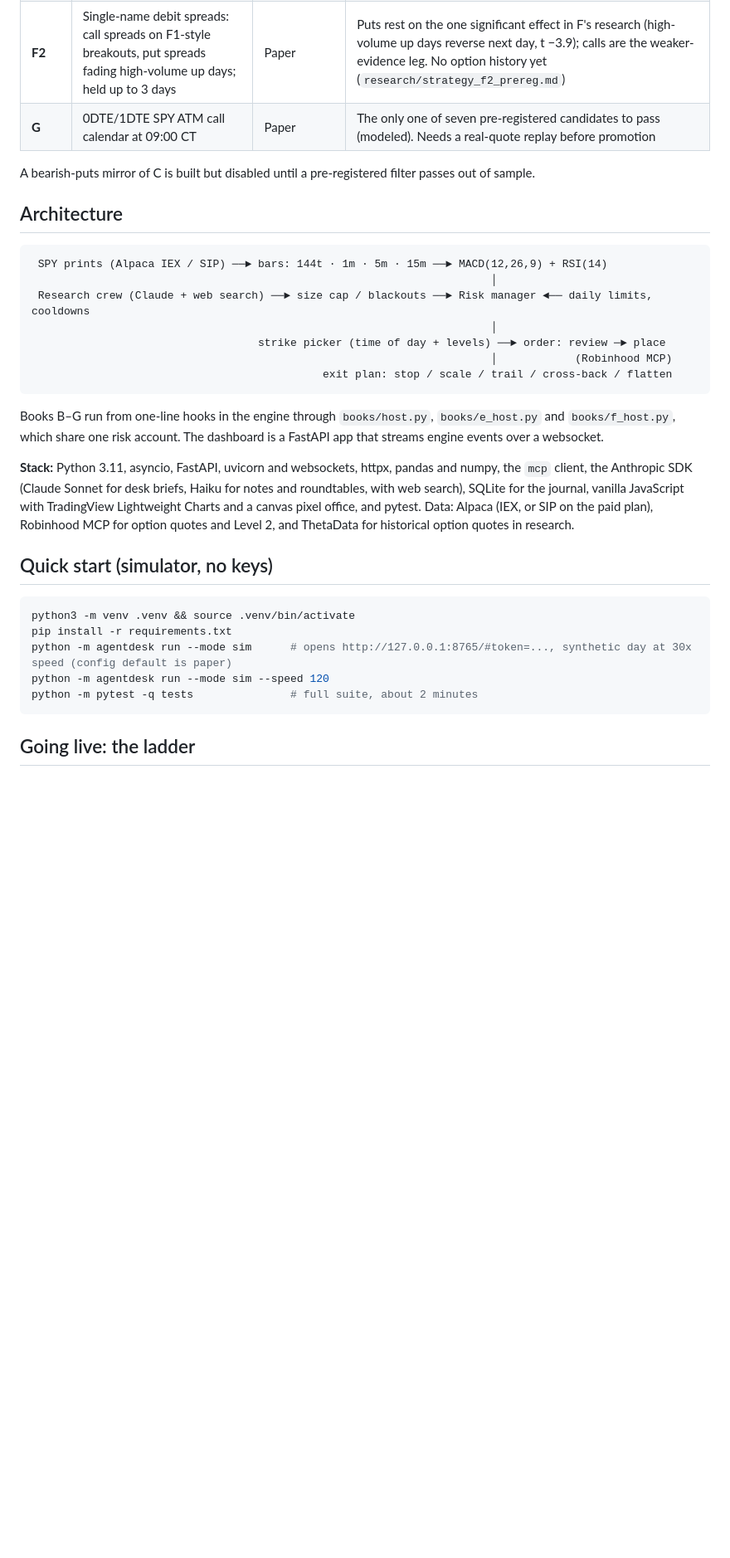
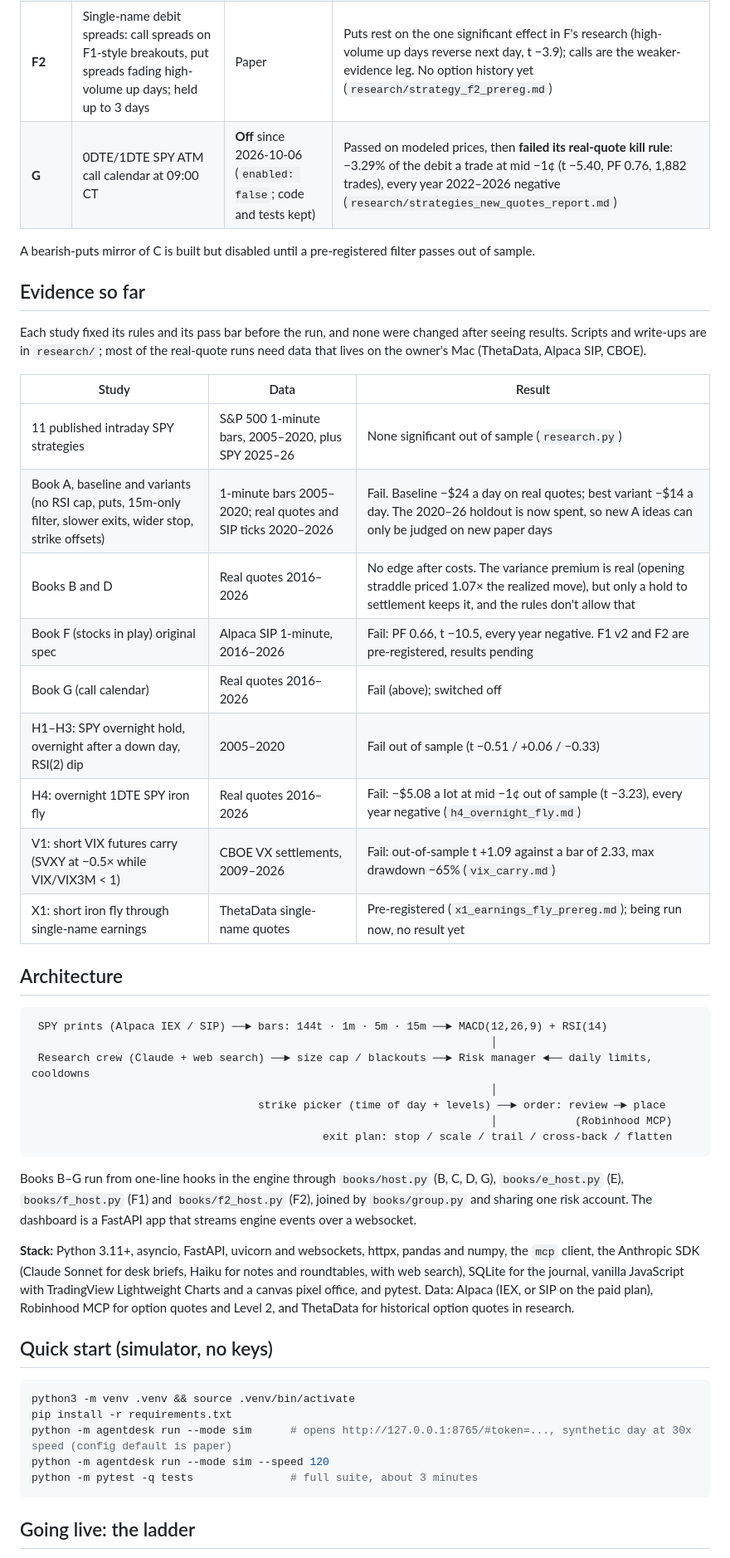
Before and after one commit to evanshattenkirk/Trading-Agent, a Markdown page: README.md, the part around one of its changes. Shown at 83% size. Rendered like a GitHub page; blank space fills up the shorter version.

````diff
--- a/README.md
+++ b/README.md
@@ -45,9 +45,25 @@ All books run side by side on one paper account: $10,000 balance, $2,500 cap on
 | **E** | Pre-earnings IV run-up: ATM straddle at T−3, call calendar at T−10, always sold before the report | Paper; holds positions across days | No quote backtest yet |
 | **F1** | Stocks in play: opening-range breakout on high relative volume, long shares, now across all liquid US stocks with a stop at the opening-range low | Paper | The large-cap version fails its 2016–2026 replication (PF 0.66, t −10.5, `research/strategy_f_intraday.md`); the v2 rules are pre-registered (`research/strategy_f1_prereg.md`) and wait for the broad-universe backtest |
 | **F2** | Single-name debit spreads: call spreads on F1-style breakouts, put spreads fading high-volume up days; held up to 3 days | Paper | Puts rest on the one significant effect in F's research (high-volume up days reverse next day, t −3.9); calls are the weaker-evidence leg. No option history yet (`research/strategy_f2_prereg.md`) |
-| **G** | 0DTE/1DTE SPY ATM call calendar at 09:00 CT | Paper | The only one of seven pre-registered candidates to pass (modeled). Needs a real-quote replay before promotion |
+| **G** | 0DTE/1DTE SPY ATM call calendar at 09:00 CT | **Off** since 2026-10-06 (`enabled: false`; code and tests kept) | Passed on modeled prices, then **failed its real-quote kill rule**: −3.29% of the debit a trade at mid −1¢ (t −5.40, PF 0.76, 1,882 trades), every year 2022–2026 negative (`research/strategies_new_quotes_report.md`) |
 
 A bearish-puts mirror of C is built but disabled until a pre-registered filter passes out of sample.
+
+## Evidence so far
+
+Each study fixed its rules and its pass bar before the run, and none were changed after seeing results. Scripts and write-ups are in `research/`; most of the real-quote runs need data that lives on the owner's Mac (ThetaData, Alpaca SIP, CBOE).
+
+| Study | Data | Result |
+|---|---|---|
+| 11 published intraday SPY strategies | S&P 500 1-minute bars, 2005–2020, plus SPY 2025–26 | None significant out of sample (`research.py`) |
+| Book A, baseline and variants (no RSI cap, puts, 15m-only filter, slower exits, wider stop, strike offsets) | 1-minute bars 2005–2020; real quotes and SIP ticks 2020–2026 | Fail. Baseline −$24 a day on real quotes; best variant −$14 a day. The 2020–26 holdout is now spent, so new A ideas can only be judged on new paper days |
+| Books B and D | Real quotes 2016–2026 | No edge after costs. The variance premium is real (opening straddle priced 1.07× the realized move), but only a hold to settlement keeps it, and the rules don't allow that |
+| Book F (stocks in play) original spec | Alpaca SIP 1-minute, 2016–2026 | Fail: PF 0.66, t −10.5, every year negative. F1 v2 and F2 are pre-registered, results pending |
+| Book G (call calendar) | Real quotes 2016–2026 | Fail (above); switched off |
+| H1–H3: SPY overnight hold, overnight after a down day, RSI(2) dip | 2005–2020 | Fail out of sample (t −0.51 / +0.06 / −0.33) |
+| H4: overnight 1DTE SPY iron fly | Real quotes 2016–2026 | Fail: −$5.08 a lot at mid −1¢ out of sample (t −3.23), every year negative (`h4_overnight_fly.md`) |
+| V1: short VIX futures carry (SVXY at −0.5× while VIX/VIX3M < 1) | CBOE VX settlements, 2009–2026 | Fail: out-of-sample t +1.09 against a bar of 2.33, max drawdown −65% (`vix_carry.md`) |
+| X1: short iron fly through single-name earnings | ThetaData single-name quotes | Pre-registered (`x1_earnings_fly_prereg.md`); being run now, no result yet |
 
 ## Architecture
 
@@ -61,9 +77,9 @@ A bearish-puts mirror of C is built but disabled until a pre-registered filter p
                                              exit plan: stop / scale / trail / cross-back / flatten
 ```
 
-Books B–G run from one-line hooks in the engine through `books/host.py`, `books/e_host.py` and `books/f_host.py`, which share one risk account. The dashboard is a FastAPI app that streams engine events over a websocket.
+Books B–G run from one-line hooks in the engine through `books/host.py` (B, C, D, G), `books/e_host.py` (E), `books/f_host.py` (F1) and `books/f2_host.py` (F2), joined by `books/group.py` and sharing one risk account. The dashboard is a FastAPI app that streams engine events over a websocket.
 
-**Stack:** Python 3.11, asyncio, FastAPI, uvicorn and websockets, httpx, pandas and numpy, the `mcp` client, the Anthropic SDK (Claude Sonnet for desk briefs, Haiku for notes and roundtables, with web search), SQLite for the journal, vanilla JavaScript with TradingView Lightweight Charts and a canvas pixel office, and pytest. Data: Alpaca (IEX, or SIP on the paid plan), Robinhood MCP for option quotes and Level 2, and ThetaData for historical option quotes in research.
+**Stack:** Python 3.11+, asyncio, FastAPI, uvicorn and websockets, httpx, pandas and numpy, the `mcp` client, the Anthropic SDK (Claude Sonnet for desk briefs, Haiku for notes and roundtables, with web search), SQLite for the journal, vanilla JavaScript with TradingView Lightweight Charts and a canvas pixel office, and pytest. Data: Alpaca (IEX, or SIP on the paid plan), Robinhood MCP for option quotes and Level 2, and ThetaData for historical option quotes in research.
 
 ## Quick start (simulator, no keys)
 
@@ -72,7 +88,7 @@ python3 -m venv .venv && source .venv/bin/activate
 pip install -r requirements.txt
 python -m agentdesk run --mode sim      # opens http://127.0.0.1:8765/#token=..., synthetic day at 30x speed (config default is paper)
 python -m agentdesk run --mode sim --speed 120
-python -m pytest -q tests               # full suite, about 2 minutes
+python -m pytest -q tests               # full suite, about 3 minutes
 ```
 
 ## Going live: the ladder
````
Also changed, not shown: other parts of README.md (+21 -12 lines).
